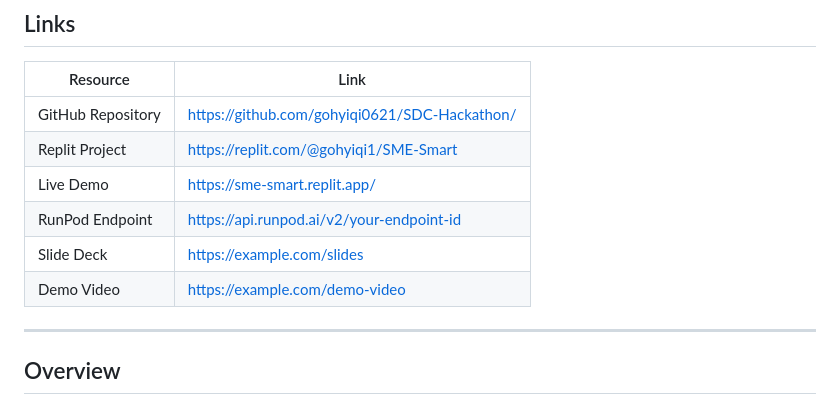
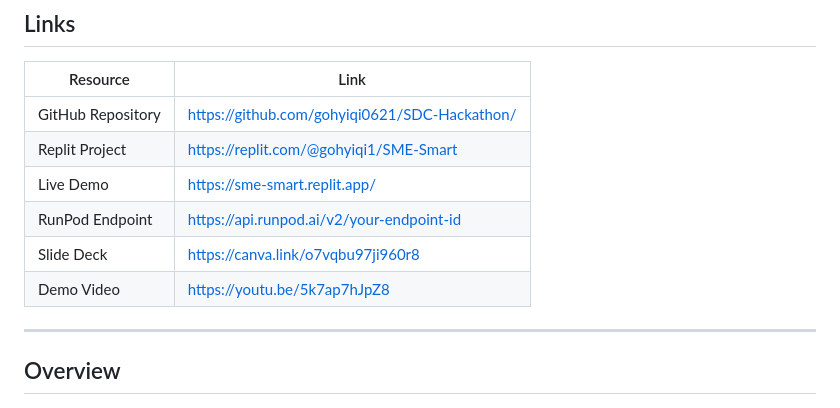
Before and after one commit to gohyiqi0621/SDC-Hackathon, a Markdown page: README.md, the part around the change. GitHub-like rendering.

Commit message:
fix: update links for Slide Deck and Demo Video in README

```diff
--- a/README.md
+++ b/README.md
@@ -23,8 +23,8 @@
 | Replit Project    | https://replit.com/@gohyiqi1/SME-Smart        |
 | Live Demo         | https://sme-smart.replit.app/                 |
 | RunPod Endpoint   | https://api.runpod.ai/v2/your-endpoint-id     |
-| Slide Deck        | https://example.com/slides                    |
-| Demo Video        | https://example.com/demo-video                |
+| Slide Deck        | https://canva.link/o7vqbu97ji960r8                   |
+| Demo Video        | https://youtu.be/5k7ap7hJpZ8                |
 
 ---
 
```
